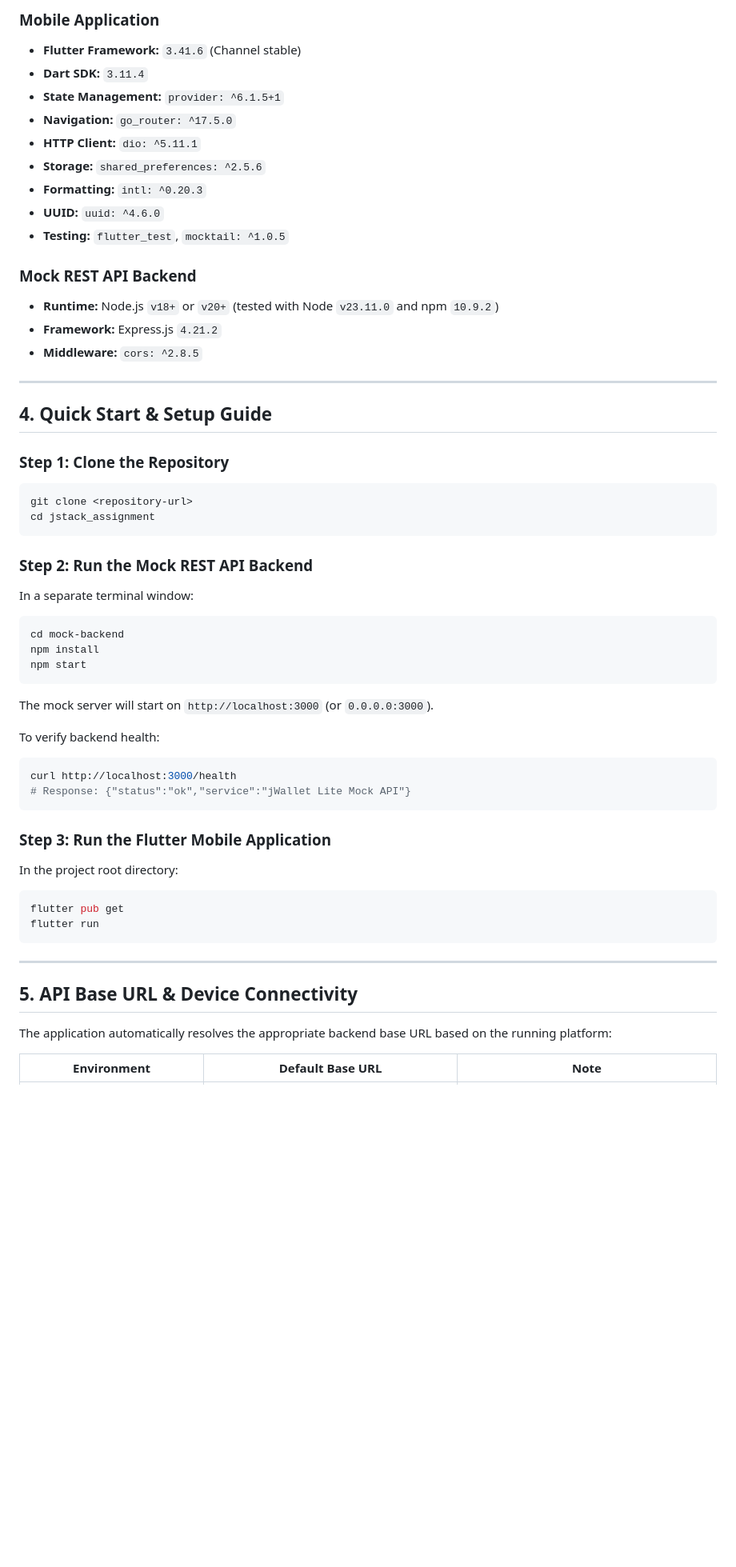
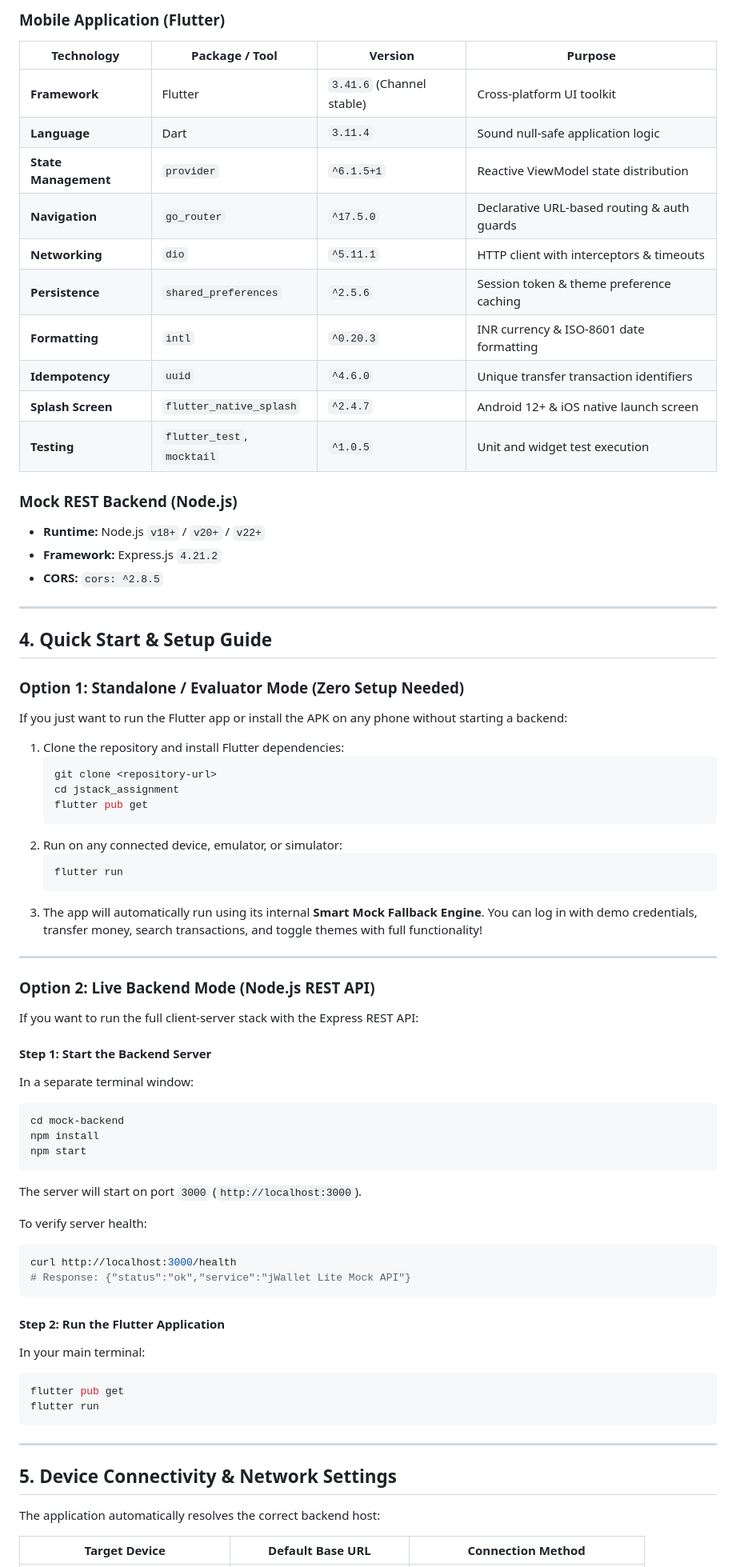
Before and after one commit to kavitapatelofficial/jstack_assignment, a Markdown page: README.md, the part around one of its changes. Shown at 80% size. GitHub-like rendering; blank space fills up the shorter version.

````diff
--- a/README.md
+++ b/README.md
@@ -67,47 +73,63 @@ lib/
 
-### Mobile Application
-- **Flutter Framework:** `3.41.6` (Channel stable)
-- **Dart SDK:** `3.11.4`
-- **State Management:** `provider: ^6.1.5+1`
-- **Navigation:** `go_router: ^17.5.0`
-- **HTTP Client:** `dio: ^5.11.1`
-- **Storage:** `shared_preferences: ^2.5.6`
-- **Formatting:** `intl: ^0.20.3`
-- **UUID:** `uuid: ^4.6.0`
-- **Testing:** `flutter_test`, `mocktail: ^1.0.5`
+### Mobile Application (Flutter)
+| Technology | Package / Tool | Version | Purpose |
+|---|---|---|---|
+| **Framework** | Flutter | `3.41.6` (Channel stable) | Cross-platform UI toolkit |
+| **Language** | Dart | `3.11.4` | Sound null-safe application logic |
+| **State Management** | `provider` | `^6.1.5+1` | Reactive ViewModel state distribution |
+| **Navigation** | `go_router` | `^17.5.0` | Declarative URL-based routing & auth guards |
+| **Networking** | `dio` | `^5.11.1` | HTTP client with interceptors & timeouts |
+| **Persistence** | `shared_preferences` | `^2.5.6` | Session token & theme preference caching |
+| **Formatting** | `intl` | `^0.20.3` | INR currency & ISO-8601 date formatting |
+| **Idempotency** | `uuid` | `^4.6.0` | Unique transfer transaction identifiers |
+| **Splash Screen** | `flutter_native_splash` | `^2.4.7` | Android 12+ & iOS native launch screen |
+| **Testing** | `flutter_test`, `mocktail` | `^1.0.5` | Unit and widget test execution |
 
-### Mock REST API Backend
-- **Runtime:** Node.js `v18+` or `v20+` (tested with Node `v23.11.0` and npm `10.9.2`)
+### Mock REST Backend (Node.js)
+- **Runtime:** Node.js `v18+` / `v20+` / `v22+`
 - **Framework:** Express.js `4.21.2`
-- **Middleware:** `cors: ^2.8.5`
+- **CORS:** `cors: ^2.8.5`
 
 ---
 
 ## 4. Quick Start & Setup Guide
 
-### Step 1: Clone the Repository
-```bash
-git clone <repository-url>
-cd jstack_assignment
-```
+### Option 1: Standalone / Evaluator Mode (Zero Setup Needed)
+If you just want to run the Flutter app or install the APK on any phone without starting a backend:
+1. Clone the repository and install Flutter dependencies:
+   ```bash
+   git clone <repository-url>
+   cd jstack_assignment
+   flutter pub get
+   ```
+2. Run on any connected device, emulator, or simulator:
+   ```bash
+   flutter run
+   ```
+3. The app will automatically run using its internal **Smart Mock Fallback Engine**. You can log in with demo credentials, transfer money, search transactions, and toggle themes with full functionality!
 
-### Step 2: Run the Mock REST API Backend
+---
+
+### Option 2: Live Backend Mode (Node.js REST API)
+If you want to run the full client-server stack with the Express REST API:
+
+#### Step 1: Start the Backend Server
 In a separate terminal window:
 ```bash
 cd mock-backend
 npm install
 npm start
 ```
-The mock server will start on `http://localhost:3000` (or `0.0.0.0:3000`).
+The server will start on port `3000` (`http://localhost:3000`).
 
-To verify backend health:
+To verify server health:
 ```bash
 curl http://localhost:3000/health
 # Response: {"status":"ok","service":"jWallet Lite Mock API"}
 ```
 
-### Step 3: Run the Flutter Mobile Application
-In the project root directory:
+#### Step 2: Run the Flutter Application
+In your main terminal:
 ```bash
 flutter pub get
 flutter run
@@ -115,9 +137,9 @@ flutter run
 
 ---
 
-## 5. API Base URL & Device Connectivity
+## 5. Device Connectivity & Network Settings
 
-The application automatically resolves the appropriate backend base URL based on the running platform:
+The application automatically resolves the correct backend host:
 
-| Environment | Default Base URL | Note |
+| Target Device | Default Base URL | Connection Method |
 |---|---|---|
````
Also changed, not shown: other parts of README.md (+110 -96 lines).
